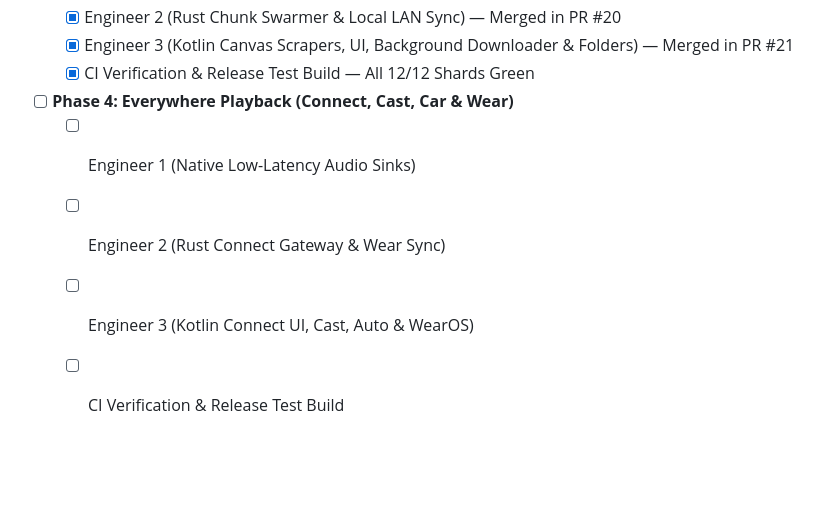
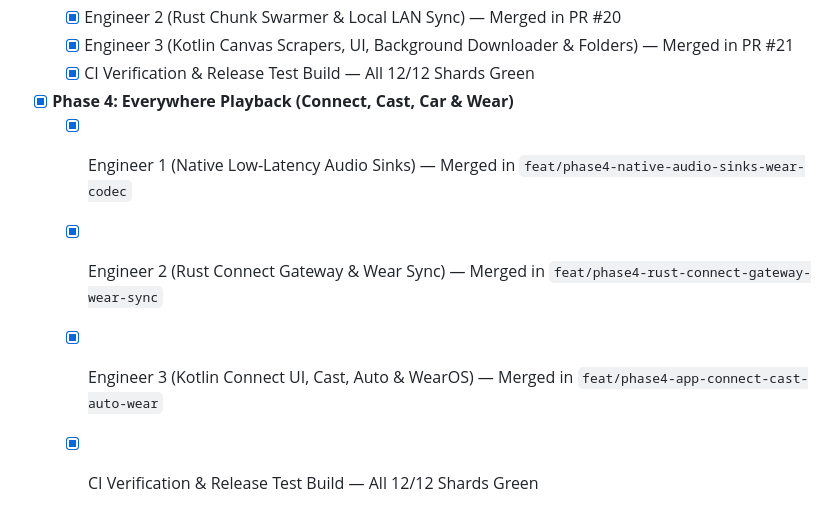
Before and after one commit to zephyr4289/streamify-apk, a Markdown page: ROADMAP_PHASES.md, the part around the change. Drawn GitHub-style; blank space fills up the shorter version.

Commit message:
docs(roadmap): mark Phase 4 as completed across all 3 engineers [skip ci]

```diff
--- a/ROADMAP_PHASES.md
+++ b/ROADMAP_PHASES.md
@@ -143,8 +143,8 @@ flowchart LR
   - [x] Engineer 2 (Rust Chunk Swarmer & Local LAN Sync) — Merged in PR #20
   - [x] Engineer 3 (Kotlin Canvas Scrapers, UI, Background Downloader & Folders) — Merged in PR #21
   - [x] CI Verification & Release Test Build — All 12/12 Shards Green
-- [ ] **Phase 4: Everywhere Playback (Connect, Cast, Car & Wear)**
-  - [ ] Engineer 1 (Native Low-Latency Audio Sinks)
-  - [ ] Engineer 2 (Rust Connect Gateway & Wear Sync)
-  - [ ] Engineer 3 (Kotlin Connect UI, Cast, Auto & WearOS)
-  - [ ] CI Verification & Release Test Build
+- [x] **Phase 4: Everywhere Playback (Connect, Cast, Car & Wear)**
+  - [x] Engineer 1 (Native Low-Latency Audio Sinks) — Merged in `feat/phase4-native-audio-sinks-wear-codec`
+  - [x] Engineer 2 (Rust Connect Gateway & Wear Sync) — Merged in `feat/phase4-rust-connect-gateway-wear-sync`
+  - [x] Engineer 3 (Kotlin Connect UI, Cast, Auto & WearOS) — Merged in `feat/phase4-app-connect-cast-auto-wear`
+  - [x] CI Verification & Release Test Build — All 12/12 Shards Green
```
